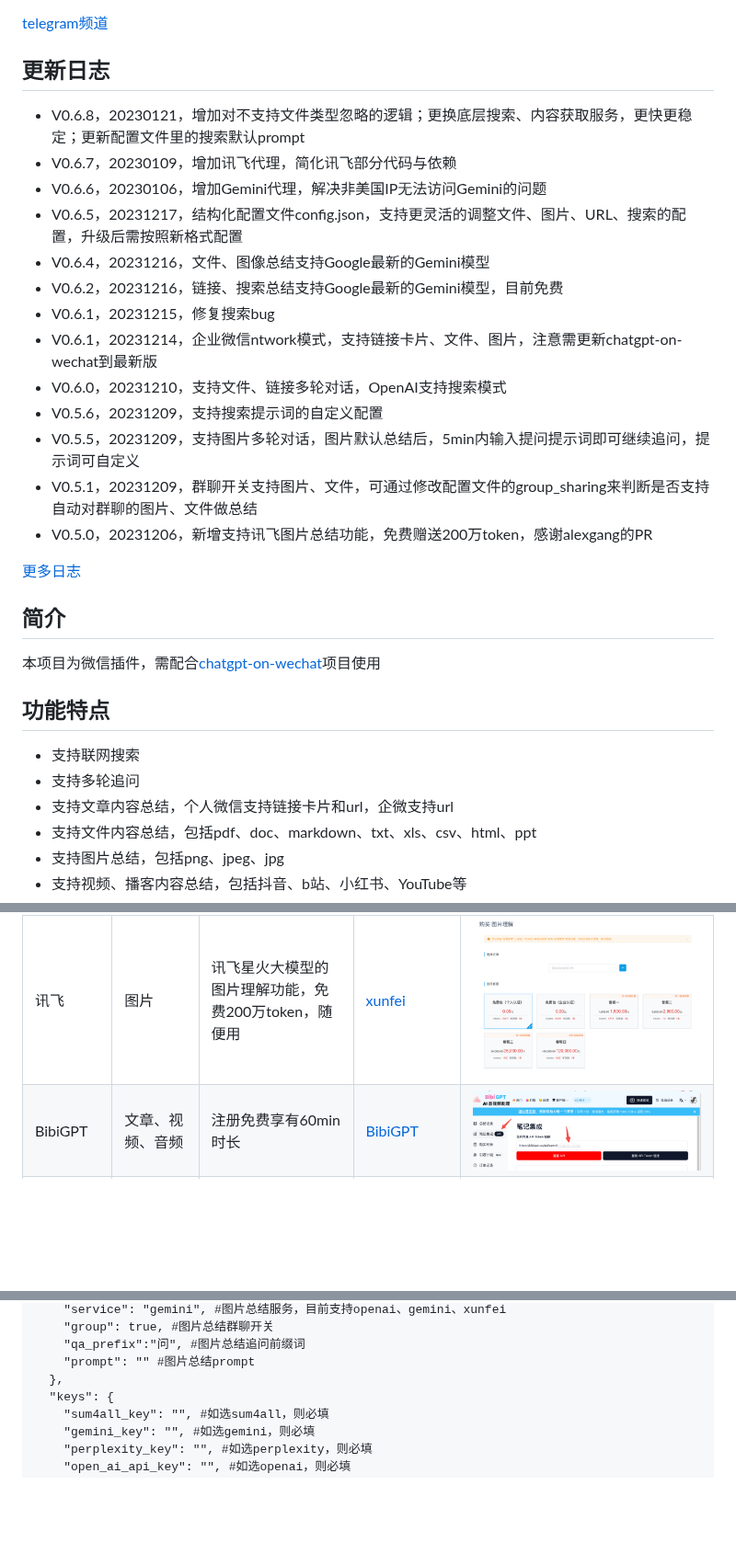
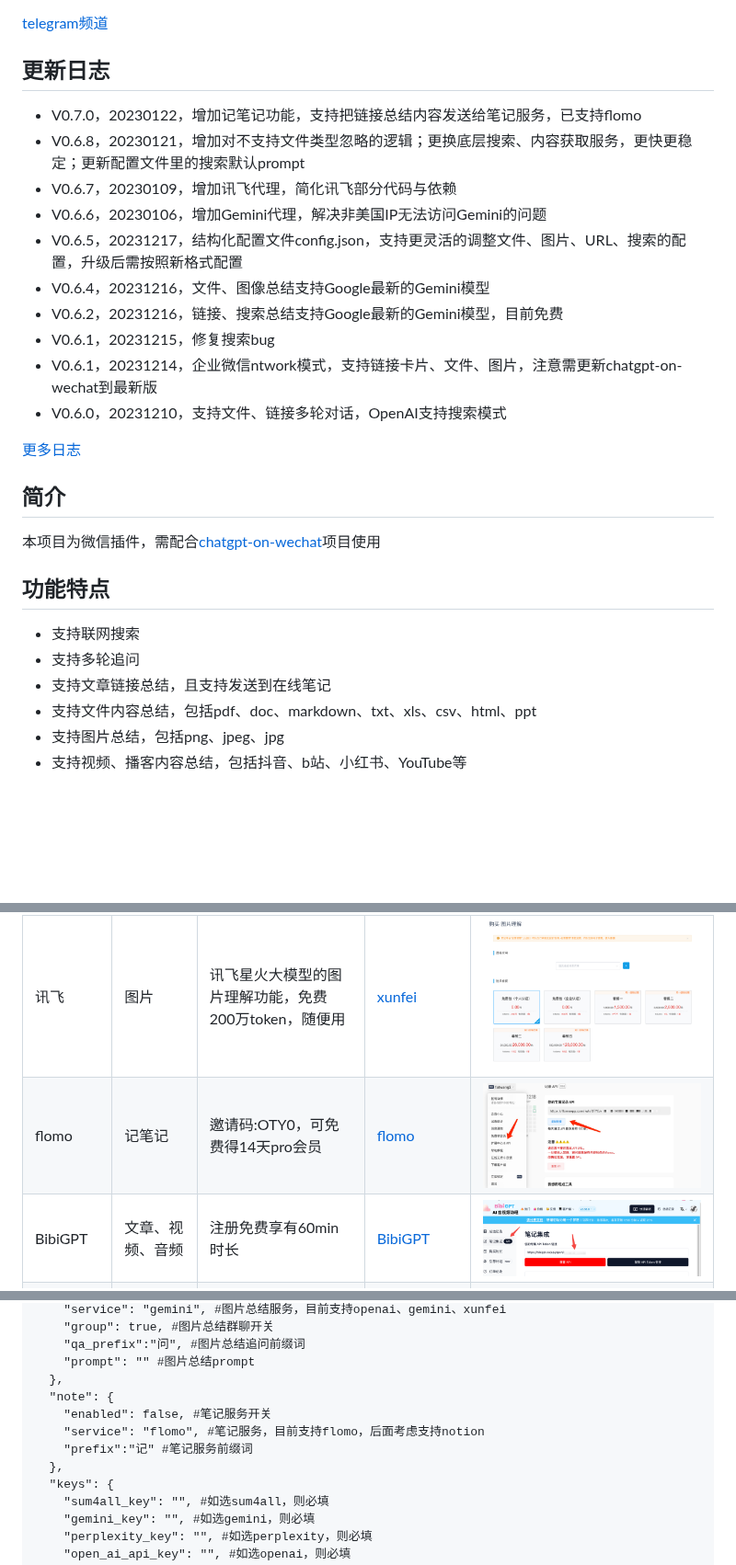
Before and after one commit to fatwang2/sum4all, a Markdown page: readme.md, 3 parts joined by grey strips. Shown at 92% size. Rendered like a GitHub page; pictures changed too: picture/flomo-2.jpg (added); blank space fills up the shorter version.

```diff
--- a/readme.md
+++ b/readme.md
@@ -2,6 +2,7 @@
 [telegram频道 ](https://sum4all.site/telegram)
 
 ## 更新日志
+- V0.7.0，20230122，增加记笔记功能，支持把链接总结内容发送给笔记服务，已支持flomo
 - V0.6.8，20230121，增加对不支持文件类型忽略的逻辑；更换底层搜索、内容获取服务，更快更稳定；更新配置文件里的搜索默认prompt
 - V0.6.7，20230109，增加讯飞代理，简化讯飞部分代码与依赖
 - V0.6.6，20230106，增加Gemini代理，解决非美国IP无法访问Gemini的问题
@@ -11,10 +12,6 @@
 - V0.6.1，20231215，修复搜索bug
 - V0.6.1，20231214，企业微信ntwork模式，支持链接卡片、文件、图片，注意需更新chatgpt-on-wechat到最新版
 - V0.6.0，20231210，支持文件、链接多轮对话，OpenAI支持搜索模式
-- V0.5.6，20231209，支持搜索提示词的自定义配置
-- V0.5.5，20231209，支持图片多轮对话，图片默认总结后，5min内输入提问提示词即可继续追问，提示词可自定义
-- V0.5.1，20231209，群聊开关支持图片、文件，可通过修改配置文件的group_sharing来判断是否支持自动对群聊的图片、文件做总结
-- V0.5.0，20231206，新增支持讯飞图片总结功能，免费赠送200万token，感谢alexgang的PR
 
 [更多日志](https://github.com/fatwang2/sum4all/releases)
 
@@ -24,7 +21,7 @@
 ## 功能特点
 - 支持联网搜索
 - 支持多轮追问
-- 支持文章内容总结，个人微信支持链接卡片和url，企微支持url
+- 支持文章链接总结，且支持发送到在线笔记
 - 支持文件内容总结，包括pdf、doc、markdown、txt、xls、csv、html、ppt
 - 支持图片总结，包括png、jpeg、jpg
 - 支持视频、播客内容总结，包括抖音、b站、小红书、YouTube等
@@ -66,6 +66,7 @@
 | Gemini | 搜索、文件、图片、绝大部分网页文章 | Google最新大模型，免费 | [gemini](https://sum4all.site/google) | ![Gemini](picture/gemini.png) |
 | Perplexity | 搜索 | 国外的搜索总结服务，速度快，价格贵，自带大模型，需自行注册和付费 | [Perplexity](https://sum4all.site/perplexity) | ![Perplexity](picture/p.png) | ![Alt text](picture/WX20231201-004639@2x.png) |
 | 讯飞 | 图片 | 讯飞星火大模型的图片理解功能，免费200万token，随便用 | [xunfei](https://sum4all.site/xunfei) | ![Perplexity](picture/讯飞.png) |
+| flomo | 记笔记 | 邀请码:OTY0，可免费得14天pro会员 | [flomo](https://sum4all.site/flomo) | ![flomo](picture/flomo-2.jpg) |
 | BibiGPT | 文章、视频、音频 | 注册免费享有60min时长 | [BibiGPT](https://sum4all.site/bibigpt) | ![BibiGPT](picture/image-3.png) |
 | OpenSum | 微信、头条、即刻等平台网页文章 | 19元30万字 | [OpenSum](https://sum4all.site/opensum) | ![OpenSum](picture/opensum.png) |
 
@@ -105,6 +106,11 @@
     "qa_prefix":"问", #图片总结追问前缀词
     "prompt": "" #图片总结prompt
   },
+  "note": {
+    "enabled": false, #笔记服务开关
+    "service": "flomo", #笔记服务，目前支持flomo，后面考虑支持notion
+    "prefix":"记" #笔记服务前缀词
+  },
   "keys": {
     "sum4all_key": "", #如选sum4all，则必填
     "gemini_key": "", #如选gemini，则必填
```
Also changed, not shown: other parts of readme.md (+7 -2 lines), picture/flomo.png (added), 1 other file.
